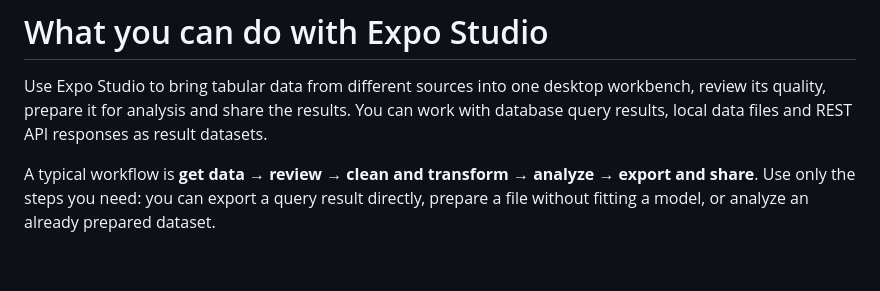
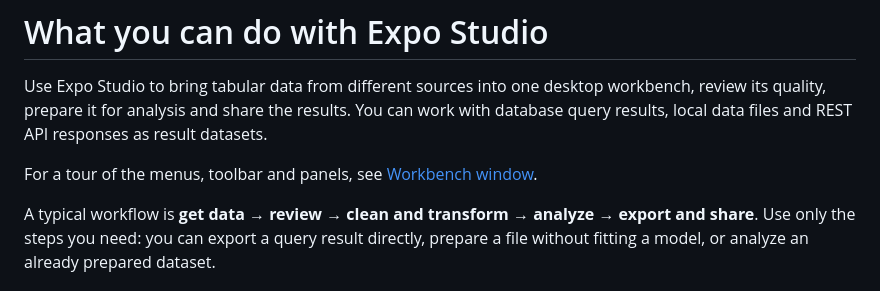
Before and after one commit to jbm329/expo-studio, a Markdown page: docs/application-overview.md, the part around the change. GitHub-like rendering; blank space fills up the shorter version.

```diff
--- a/docs/application-overview.md
+++ b/docs/application-overview.md
@@ -4,6 +4,9 @@ Use Expo Studio to bring tabular data from different sources into one desktop
 workbench, review its quality, prepare it for analysis and share the results.
 You can work with database query results, local data files and REST API
 responses as result datasets.
+
+For a tour of the menus, toolbar and panels, see
+[Workbench window](workbench/index.md).
 
 A typical workflow is **get data → review → clean and transform → analyze →
 export and share**. Use only the steps you need: you can export a query result
```
Also changed, not shown: docs/index.md (+4 -1 lines), docs/workbench/index.md (added, +173 -0 lines), docs/assets/workbench/main_window.png (added), 1 other file.
